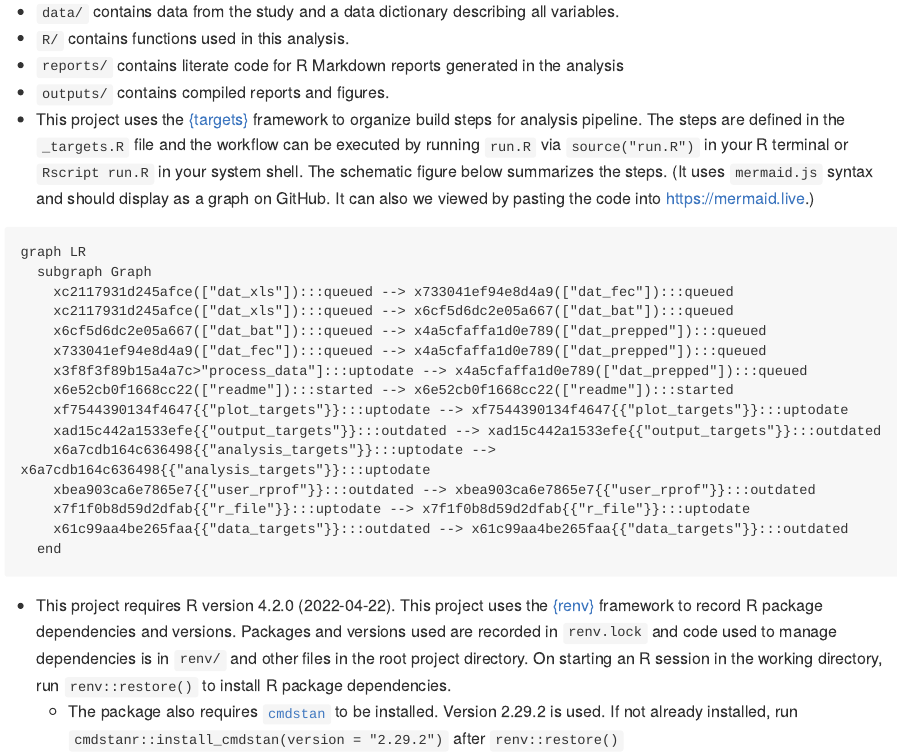
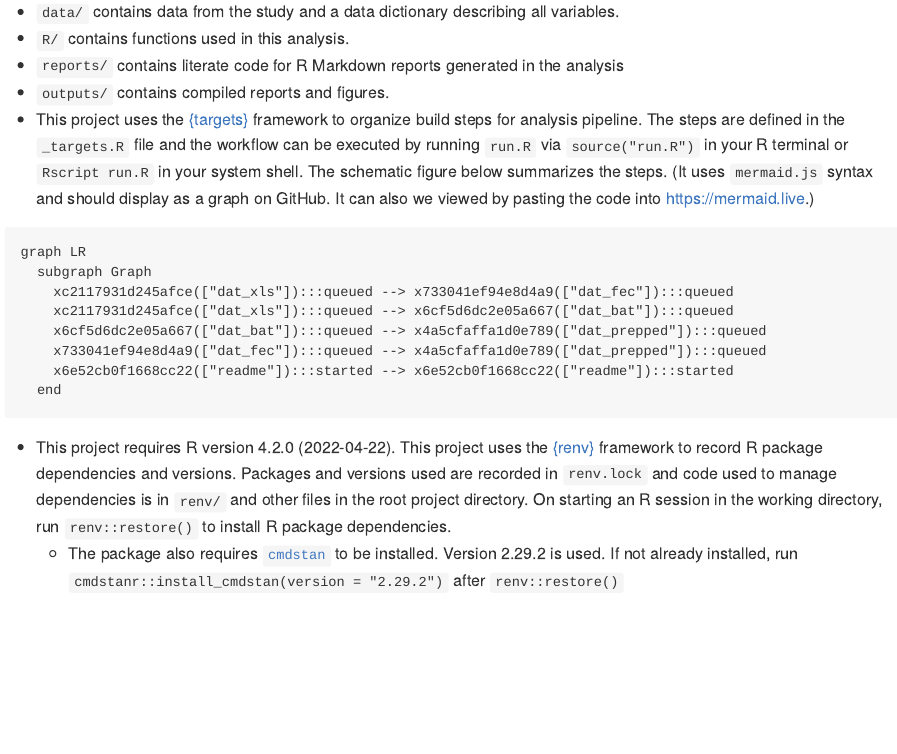
Before and after one commit to ecohealthalliance/sabrenet-rousettus-dynamics, an R Markdown document (README.Rmd): the page in a window 1100 px wide, from 370 px down. The pictures show the output file README.md that the author committed with the source, drawn offline in the style of GitHub; long lines of code are wrapped; badge pictures from the web are left out.

Commit message:
Update README

````diff
--- a/README.Rmd
+++ b/README.Rmd
@@ -45,7 +45,7 @@ when using data or referring to this study.
 ```{r, echo=FALSE, message = FALSE, results='asis'}
 cat(
   "```mermaid",
-  targets::tar_mermaid(targets_only = FALSE, outdated = FALSE, legend = FALSE, color = FALSE),
+  targets::tar_mermaid(targets_only = TRUE, outdated = FALSE, legend = FALSE, color = FALSE),
   "```",
   sep = "\n"
 )
````
Also changed, not shown: README.md, 1 other file.
